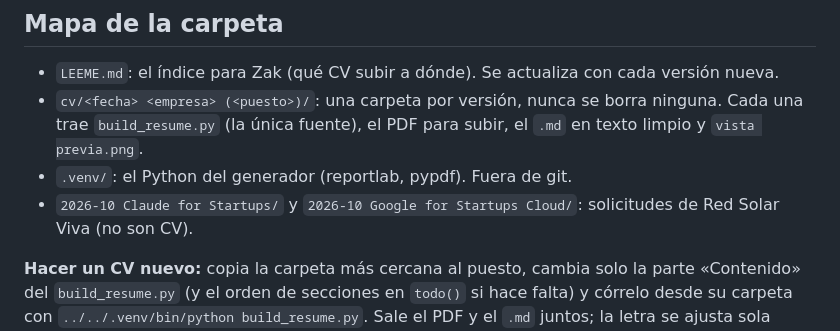
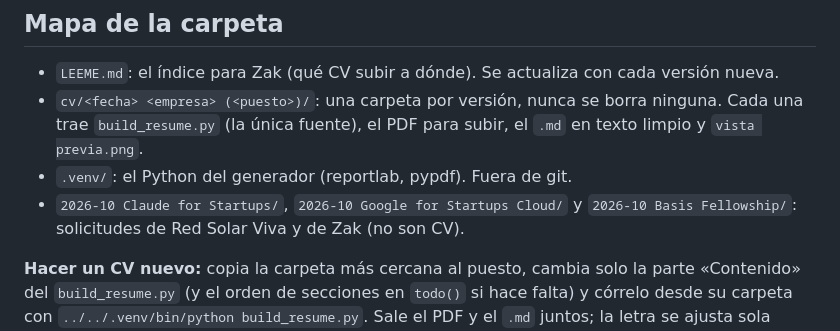
Before and after one commit to ZakHaarSolar/rsv-admin, a Markdown page: aplicaciones/CLAUDE.md, the part around the change. Drawn GitHub-style.

```diff
--- a/aplicaciones/CLAUDE.md
+++ b/aplicaciones/CLAUDE.md
@@ -24,7 +24,8 @@ Diego Soto Borja Almeida, firma artística **Zak'Haar**. Mexicano, vive en Canc
 - `cv/<fecha> <empresa> (<puesto>)/`: una carpeta por versión, nunca se borra ninguna. Cada una trae
   `build_resume.py` (la única fuente), el PDF para subir, el `.md` en texto limpio y `vista previa.png`.
 - `.venv/`: el Python del generador (reportlab, pypdf). Fuera de git.
-- `2026-10 Claude for Startups/` y `2026-10 Google for Startups Cloud/`: solicitudes de Red Solar Viva (no son CV).
+- `2026-10 Claude for Startups/`, `2026-10 Google for Startups Cloud/` y `2026-10 Basis Fellowship/`: solicitudes de Red
+  Solar Viva y de Zak (no son CV).
 
 **Hacer un CV nuevo:** copia la carpeta más cercana al puesto, cambia solo la parte «Contenido» del
 `build_resume.py` (y el orden de secciones en `todo()` si hace falta) y córrelo desde su carpeta con
```
Also changed, not shown: aplicaciones/2026-10 Basis Fellowship/aplicacion.md (added, +70 -0 lines).
